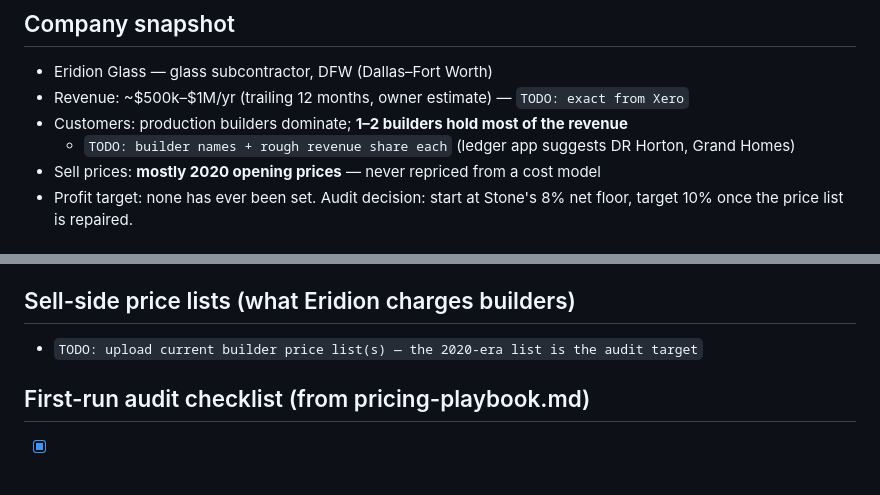
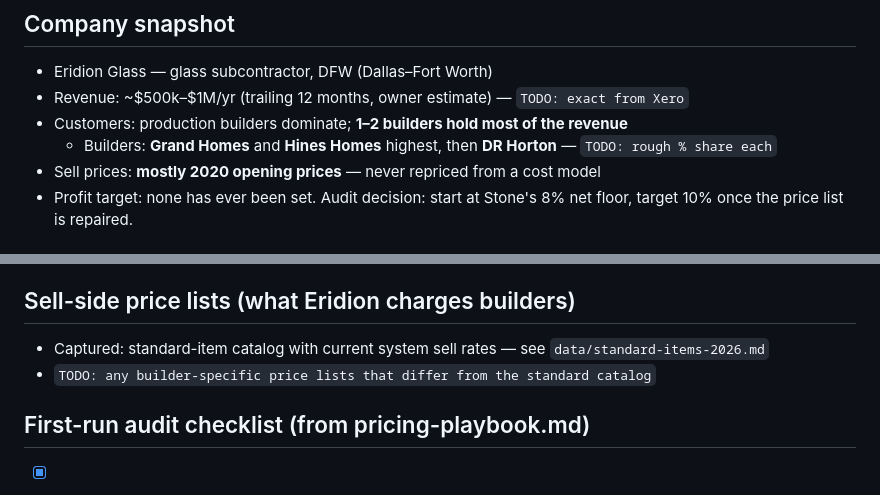
Before and after one commit to erikagonzalez103-hash/eridion-ledger, a Markdown page: playbooks/business-profile.md, 2 parts joined by grey strips. Rendered like a GitHub page.

```diff
--- a/playbooks/business-profile.md
+++ b/playbooks/business-profile.md
@@ -9,7 +9,7 @@ model — update it as better numbers arrive. **Gaps are marked `TODO`.**
 - Eridion Glass — glass subcontractor, DFW (Dallas–Fort Worth)
 - Revenue: ~$500k–$1M/yr (trailing 12 months, owner estimate) — `TODO: exact from Xero`
 - Customers: production builders dominate; **1–2 builders hold most of the revenue**
-  - `TODO: builder names + rough revenue share each` (ledger app suggests DR Horton, Grand Homes)
+  - Builders: **Grand Homes** and **Hines Homes** highest, then **DR Horton** — `TODO: rough % share each`
 - Sell prices: **mostly 2020 opening prices** — never repriced from a cost model
 - Profit target: none has ever been set. Audit decision: start at Stone's 8% net
   floor, target 10% once the price list is repaired.
@@ -71,7 +71,8 @@ model — update it as better numbers arrive. **Gaps are marked `TODO`.**
 
 ## Sell-side price lists (what Eridion charges builders)
 
-- `TODO: upload current builder price list(s) — the 2020-era list is the audit target`
+- Captured: standard-item catalog with current system sell rates — see `data/standard-items-2026.md`
+- `TODO: any builder-specific price lists that differ from the standard catalog`
 
 ## First-run audit checklist (from pricing-playbook.md)
 
```
Also changed, not shown: data/standard-items-2026.md (added, +81 -0 lines).
